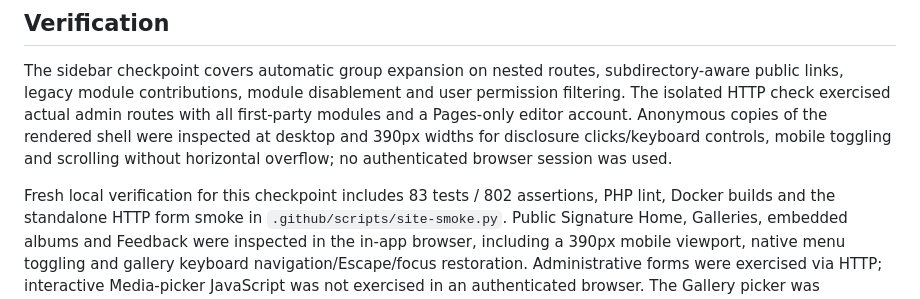
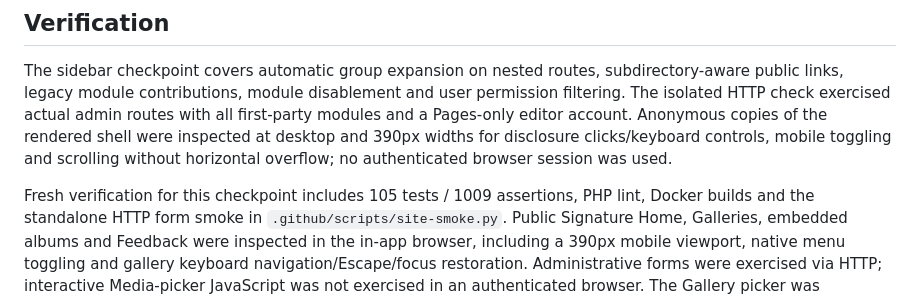
Before and after one commit to mirivlad/mcms, a Markdown page: docs/STATUS.md, the part around the change. Rendered like a GitHub page.

Commit message:
Update commerce verification baseline

```diff
--- a/docs/STATUS.md
+++ b/docs/STATUS.md
@@ -193,7 +193,7 @@ copies of the rendered shell were inspected at desktop and 390px widths for
 disclosure clicks/keyboard controls, mobile toggling and scrolling without
 horizontal overflow; no authenticated browser session was used.
 
-Fresh local verification for this checkpoint includes 83 tests / 802 assertions,
+Fresh verification for this checkpoint includes 105 tests / 1009 assertions,
 PHP lint, Docker builds and the standalone HTTP form smoke in
 `.github/scripts/site-smoke.py`. Public Signature Home, Galleries, embedded albums and Feedback were inspected in
 the in-app browser, including a 390px mobile viewport, native menu toggling and
```
